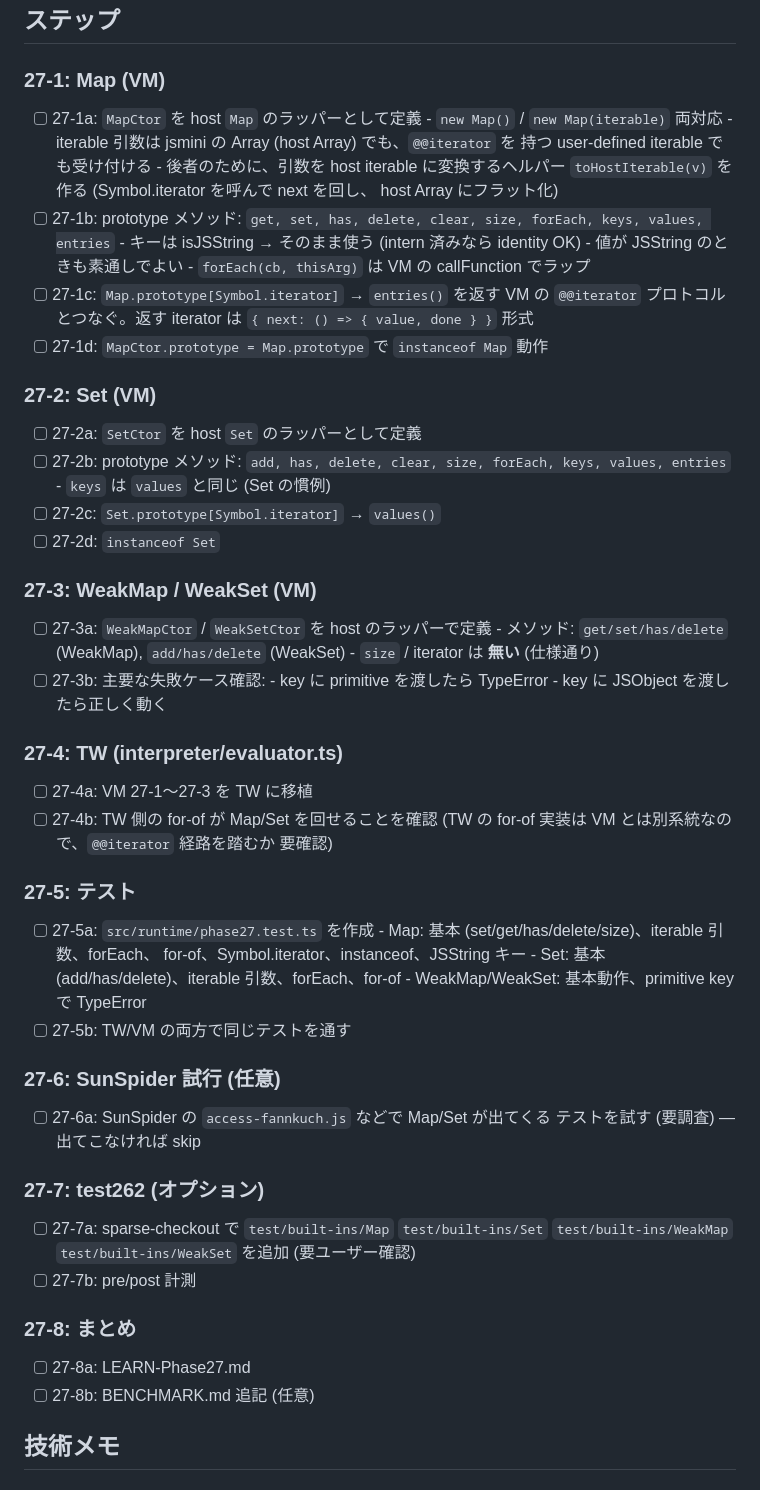
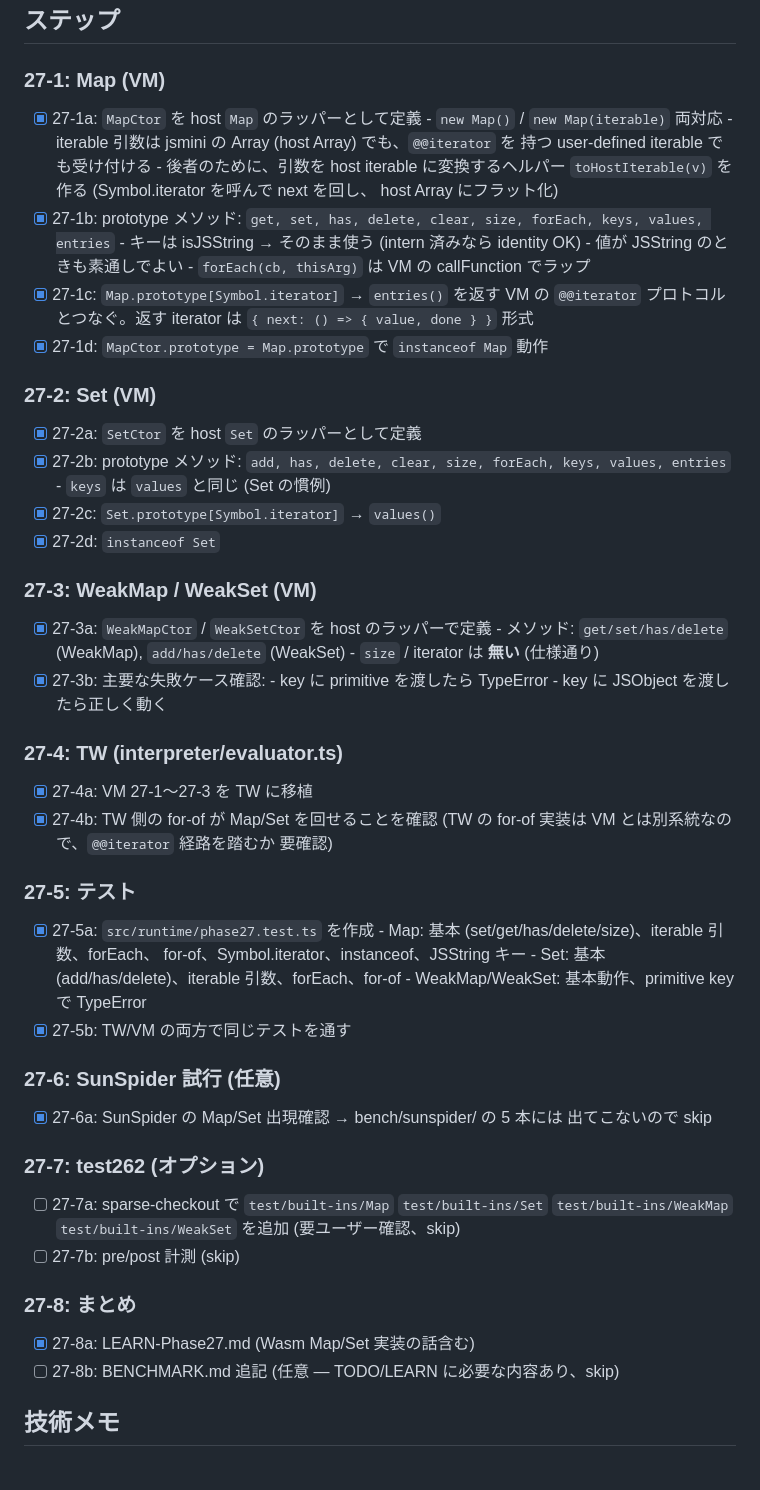
Before and after one commit to yosuke-furukawa/jsmini, a Markdown page: TODO-Phase27.md, the part around the change. GitHub-like rendering.

```diff
--- a/TODO-Phase27.md
+++ b/TODO-Phase27.md
@@ -27,72 +27,72 @@ Phase 26 で Math/Date を host JS の薄いラッパーで動かす方針が刺
 
 ### 27-1: Map (VM)
 
-- [ ] 27-1a: `MapCtor` を host `Map` のラッパーとして定義
+- [x] 27-1a: `MapCtor` を host `Map` のラッパーとして定義
       - `new Map()` / `new Map(iterable)` 両対応
       - iterable 引数は jsmini の Array (host Array) でも、`@@iterator` を
         持つ user-defined iterable でも受け付ける
       - 後者のために、引数を host iterable に変換するヘルパー
         `toHostIterable(v)` を作る (Symbol.iterator を呼んで next を回し、
         host Array にフラット化)
-- [ ] 27-1b: prototype メソッド: `get, set, has, delete, clear, size,
+- [x] 27-1b: prototype メソッド: `get, set, has, delete, clear, size,
       forEach, keys, values, entries`
       - キーは isJSString → そのまま使う (intern 済みなら identity OK)
       - 値が JSString のときも素通しでよい
       - `forEach(cb, thisArg)` は VM の callFunction でラップ
-- [ ] 27-1c: `Map.prototype[Symbol.iterator]` → `entries()` を返す
+- [x] 27-1c: `Map.prototype[Symbol.iterator]` → `entries()` を返す
       VM の `@@iterator` プロトコルとつなぐ。返す iterator は
       `{ next: () => { value, done } }` 形式
-- [ ] 27-1d: `MapCtor.prototype = Map.prototype` で `instanceof Map` 動作
+- [x] 27-1d: `MapCtor.prototype = Map.prototype` で `instanceof Map` 動作
 
 ### 27-2: Set (VM)
 
-- [ ] 27-2a: `SetCtor` を host `Set` のラッパーとして定義
-- [ ] 27-2b: prototype メソッド: `add, has, delete, clear, size,
+- [x] 27-2a: `SetCtor` を host `Set` のラッパーとして定義
+- [x] 27-2b: prototype メソッド: `add, has, delete, clear, size,
       forEach, keys, values, entries`
       - `keys` は `values` と同じ (Set の慣例)
-- [ ] 27-2c: `Set.prototype[Symbol.iterator]` → `values()`
-- [ ] 27-2d: `instanceof Set`
+- [x] 27-2c: `Set.prototype[Symbol.iterator]` → `values()`
+- [x] 27-2d: `instanceof Set`
 
 ### 27-3: WeakMap / WeakSet (VM)
 
-- [ ] 27-3a: `WeakMapCtor` / `WeakSetCtor` を host のラッパーで定義
+- [x] 27-3a: `WeakMapCtor` / `WeakSetCtor` を host のラッパーで定義
       - メソッド: `get/set/has/delete` (WeakMap), `add/has/delete` (WeakSet)
       - `size` / iterator は **無い** (仕様通り)
-- [ ] 27-3b: 主要な失敗ケース確認:
+- [x] 27-3b: 主要な失敗ケース確認:
       - key に primitive を渡したら TypeError
       - key に JSObject を渡したら正しく動く
 
 ### 27-4: TW (interpreter/evaluator.ts)
 
-- [ ] 27-4a: VM 27-1〜27-3 を TW に移植
-- [ ] 27-4b: TW 側の for-of が Map/Set を回せることを確認
+- [x] 27-4a: VM 27-1〜27-3 を TW に移植
+- [x] 27-4b: TW 側の for-of が Map/Set を回せることを確認
       (TW の for-of 実装は VM とは別系統なので、`@@iterator` 経路を踏むか
       要確認)
 
 ### 27-5: テスト
 
-- [ ] 27-5a: `src/runtime/phase27.test.ts` を作成
+- [x] 27-5a: `src/runtime/phase27.test.ts` を作成
       - Map: 基本 (set/get/has/delete/size)、iterable 引数、forEach、
         for-of、Symbol.iterator、instanceof、JSString キー
       - Set: 基本 (add/has/delete)、iterable 引数、forEach、for-of
       - WeakMap/WeakSet: 基本動作、primitive key で TypeError
-- [ ] 27-5b: TW/VM の両方で同じテストを通す
+- [x] 27-5b: TW/VM の両方で同じテストを通す
 
 ### 27-6: SunSpider 試行 (任意)
 
-- [ ] 27-6a: SunSpider の `access-fannkuch.js` などで Map/Set が出てくる
-      テストを試す (要調査) — 出てこなければ skip
+- [x] 27-6a: SunSpider の Map/Set 出現確認 → bench/sunspider/ の 5 本には
+      出てこないので skip
 
 ### 27-7: test262 (オプション)
 
 - [ ] 27-7a: sparse-checkout で `test/built-ins/Map` `test/built-ins/Set`
-      `test/built-ins/WeakMap` `test/built-ins/WeakSet` を追加 (要ユーザー確認)
-- [ ] 27-7b: pre/post 計測
+      `test/built-ins/WeakMap` `test/built-ins/WeakSet` を追加 (要ユーザー確認、skip)
+- [ ] 27-7b: pre/post 計測 (skip)
 
 ### 27-8: まとめ
 
-- [ ] 27-8a: LEARN-Phase27.md
-- [ ] 27-8b: BENCHMARK.md 追記 (任意)
+- [x] 27-8a: LEARN-Phase27.md (Wasm Map/Set 実装の話含む)
+- [ ] 27-8b: BENCHMARK.md 追記 (任意 — TODO/LEARN に必要な内容あり、skip)
 
 ## 技術メモ
 
```
Also changed, not shown: LEARN-Phase27.md (added, +286 -0 lines).
